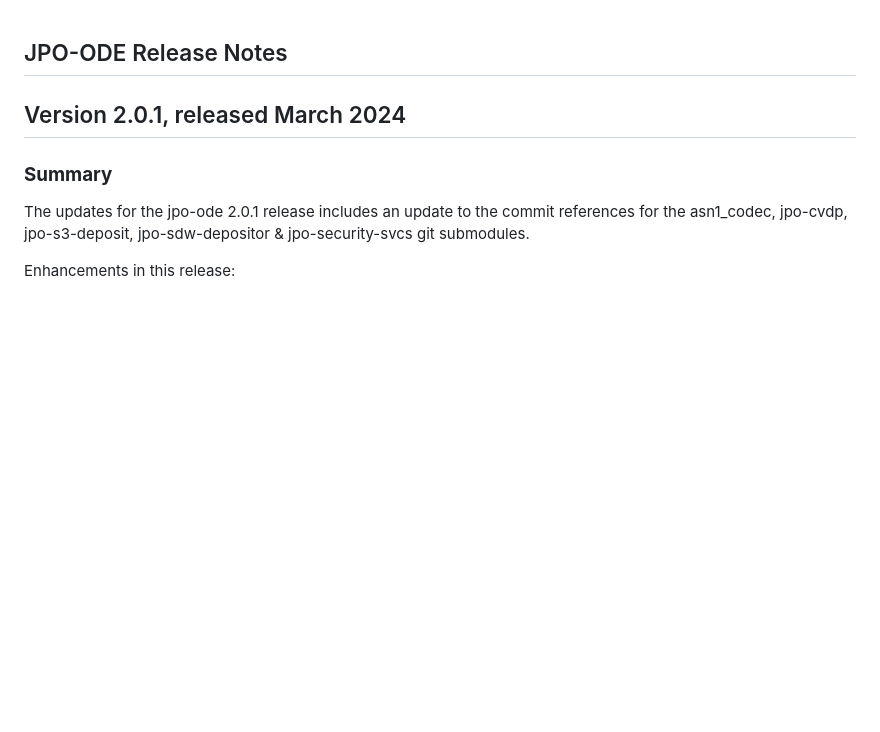
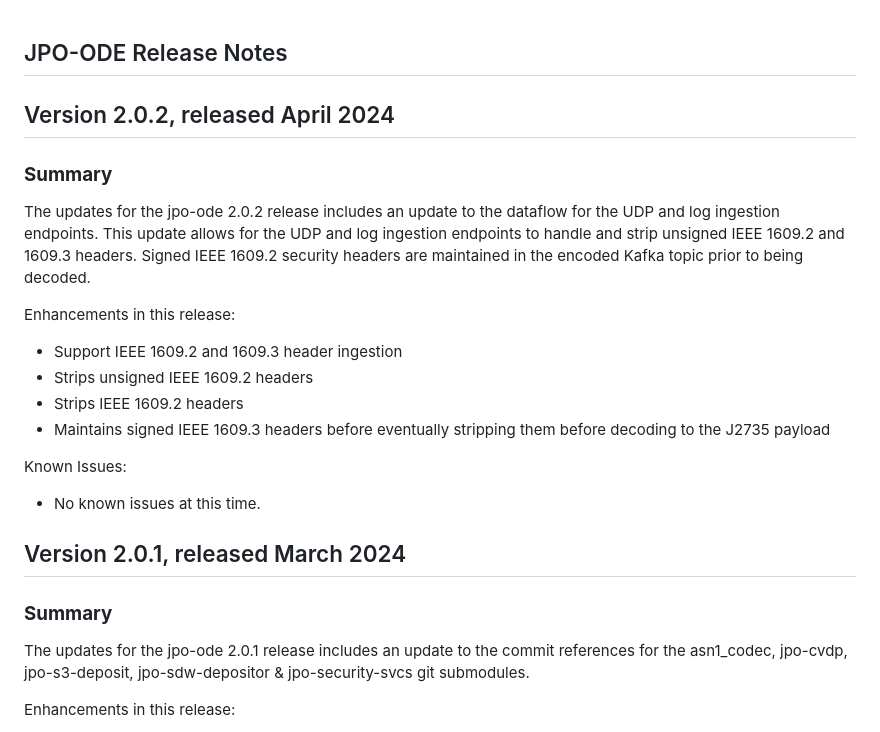
Before and after one commit to usdot-jpo-ode/jpo-ode, a Markdown page: docs/Release_notes.md, the part around the change. GitHub-like rendering; blank space fills up the shorter version.

Commit message:
Add release notes

```diff
--- a/docs/Release_notes.md
+++ b/docs/Release_notes.md
@@ -1,5 +1,19 @@
 JPO-ODE Release Notes
 ----------------------------
+
+Version 2.0.2, released April 2024
+----------------------------------------
+### **Summary**
+The updates for the jpo-ode 2.0.2 release includes an update to the dataflow for the UDP and log ingestion endpoints. This update allows for the UDP and log ingestion endpoints to handle and strip unsigned IEEE 1609.2 and 1609.3 headers. Signed IEEE 1609.2 security headers are maintained in the encoded Kafka topic prior to being decoded.
+
+Enhancements in this release:
+- Support IEEE 1609.2 and 1609.3 header ingestion
+- Strips unsigned IEEE 1609.2 headers
+- Strips IEEE 1609.2 headers
+- Maintains signed IEEE 1609.3 headers before eventually stripping them before decoding to the J2735 payload
+
+Known Issues:
+- No known issues at this time.
 
 Version 2.0.1, released March 2024
 ----------------------------------------
```
